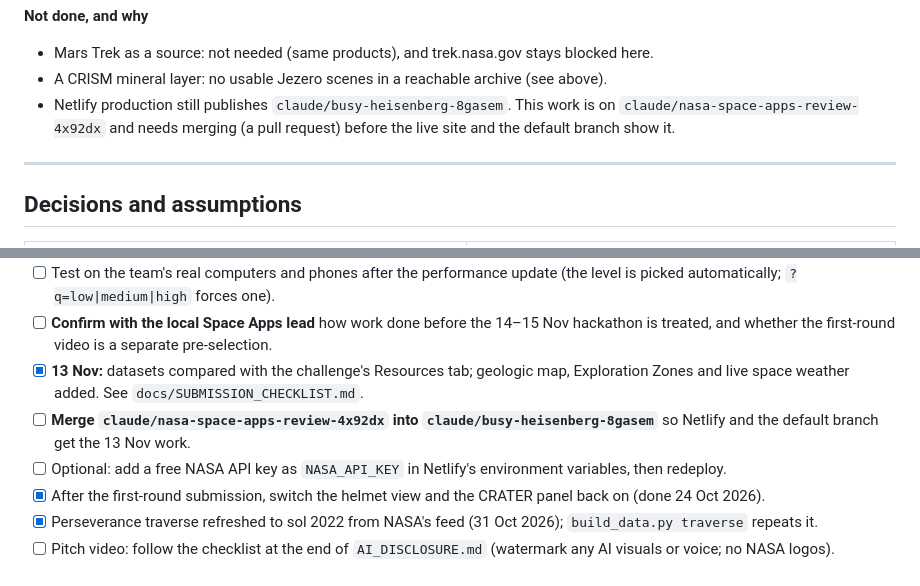
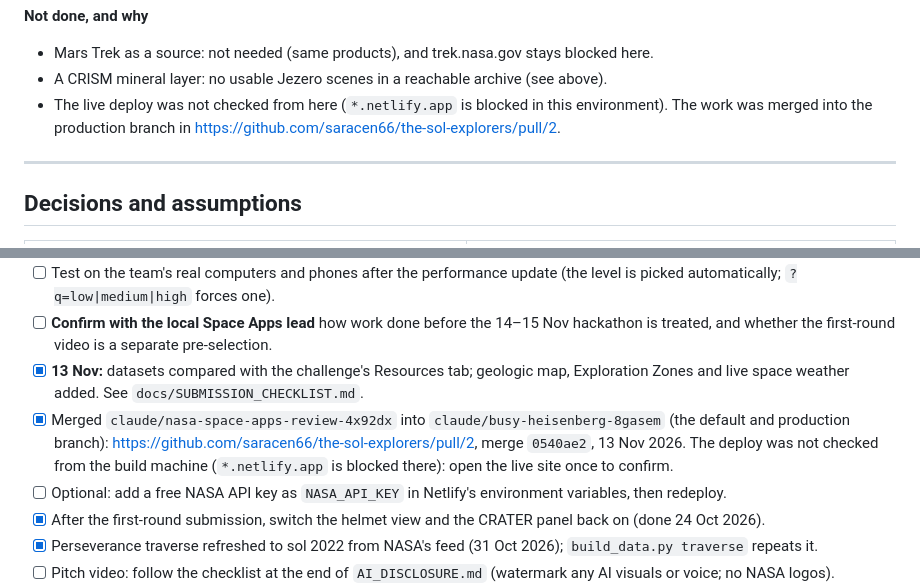
Before and after one commit to saracen66/the-sol-explorers, a Markdown page: PROJECT_LOG.md, 2 parts joined by grey strips. GitHub-like rendering.

Commit message:
Log the merge of the 13 Nov work into the production branch
Co-Authored-By: Claude Opus 5.5 <noreply@anthropic.com>
Claude-Session: https://claude.ai/code/session_01Y1CkzirinEJyYYnc3YNZFp

```diff
--- a/PROJECT_LOG.md
+++ b/PROJECT_LOG.md
@@ -468,7 +468,7 @@ With `mars.nasa.gov` and `pds-geosciences.wustl.edu` now allowed, the owner aske
 **Not done, and why**
 - Mars Trek as a source: not needed (same products), and trek.nasa.gov stays blocked here.
 - A CRISM mineral layer: no usable Jezero scenes in a reachable archive (see above).
-- Netlify production still publishes `claude/busy-heisenberg-8gasem`. This work is on `claude/nasa-space-apps-review-4x92dx` and needs merging (a pull request) before the live site and the default branch show it.
+- The live deploy was not checked from here (`*.netlify.app` is blocked in this environment). The work was merged into the production branch in https://github.com/saracen66/the-sol-explorers/pull/2.
 
 ---
 
@@ -507,7 +507,7 @@ With `mars.nasa.gov` and `pds-geosciences.wustl.edu` now allowed, the owner aske
 - [ ] Test on the team's real computers and phones after the performance update (the level is picked automatically; `?q=low|medium|high` forces one).
 - [ ] **Confirm with the local Space Apps lead** how work done before the 14–15 Nov hackathon is treated, and whether the first-round video is a separate pre-selection.
 - [x] **13 Nov:** datasets compared with the challenge's Resources tab; geologic map, Exploration Zones and live space weather added. See `docs/SUBMISSION_CHECKLIST.md`.
-- [ ] **Merge `claude/nasa-space-apps-review-4x92dx` into `claude/busy-heisenberg-8gasem`** so Netlify and the default branch get the 13 Nov work.
+- [x] Merged `claude/nasa-space-apps-review-4x92dx` into `claude/busy-heisenberg-8gasem` (the default and production branch): https://github.com/saracen66/the-sol-explorers/pull/2, merge `0540ae2`, 13 Nov 2026. The deploy was not checked from the build machine (`*.netlify.app` is blocked there): open the live site once to confirm.
 - [ ] Optional: add a free NASA API key as `NASA_API_KEY` in Netlify's environment variables, then redeploy.
 - [x] After the first-round submission, switch the helmet view and the CRATER panel back on (done 24 Oct 2026).
 - [x] Perseverance traverse refreshed to sol 2022 from NASA's feed (31 Oct 2026); `build_data.py traverse` repeats it.
```
Also changed, not shown: AGENTS.md (+2 -2 lines), docs/SUBMISSION_CHECKLIST.md (+1 -1 lines).
